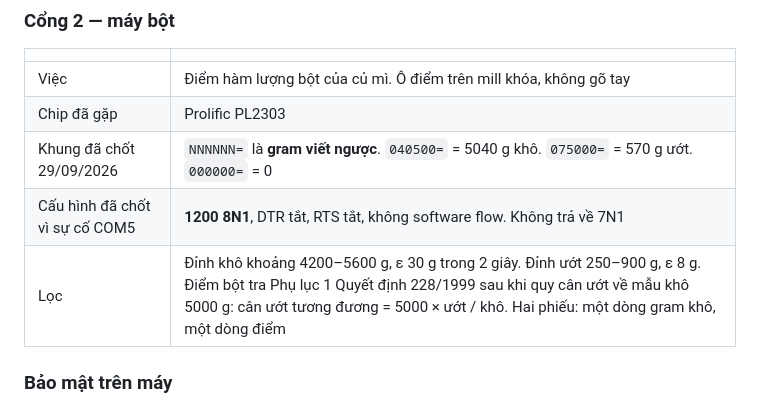
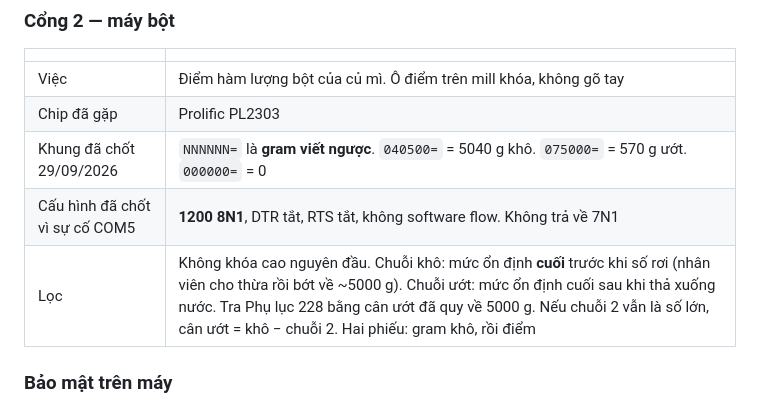
Before and after one commit to nguyenmian3012-code/BM_Truck_Auto_Weight, a Markdown page: docs/HE-THONG-CAN-XE-BINH-MINH.md, the part around the change. Drawn GitHub-style.

Commit message:
Bot: muc on dinh cuoi chuoi kho va chuoi uot, khong khoa dinh dau. Khop desktop 0.11.

```diff
--- a/docs/HE-THONG-CAN-XE-BINH-MINH.md
+++ b/docs/HE-THONG-CAN-XE-BINH-MINH.md
@@ -78,7 +78,7 @@ Yêu cầu:
 | Chip đã gặp | Prolific PL2303 |
 | Khung đã chốt 29/09/2026 | `NNNNNN=` là **gram viết ngược**. `040500=` = 5040 g khô. `075000=` = 570 g ướt. `000000=` = 0 |
 | Cấu hình đã chốt vì sự cố COM5 | **1200 8N1**, DTR tắt, RTS tắt, không software flow. Không trả về 7N1 |
-| Lọc | Đỉnh khô khoảng 4200–5600 g, ε 30 g trong 2 giây. Đỉnh ướt 250–900 g, ε 8 g. Điểm bột tra Phụ lục 1 Quyết định 228/1999 sau khi quy cân ướt về mẫu khô 5000 g: cân ướt tương đương = 5000 × ướt / khô. Hai phiếu: một dòng gram khô, một dòng điểm |
+| Lọc | Không khóa cao nguyên đầu. Chuỗi khô: mức ổn định **cuối** trước khi số rơi (nhân viên cho thừa rồi bớt về ~5000 g). Chuỗi ướt: mức ổn định cuối sau khi thả xuống nước. Tra Phụ lục 228 bằng cân ướt đã quy về 5000 g. Nếu chuỗi 2 vẫn là số lớn, cân ướt = khô − chuỗi 2. Hai phiếu: gram khô, rồi điểm |
 
 ### Bảo mật trên máy
 
```
